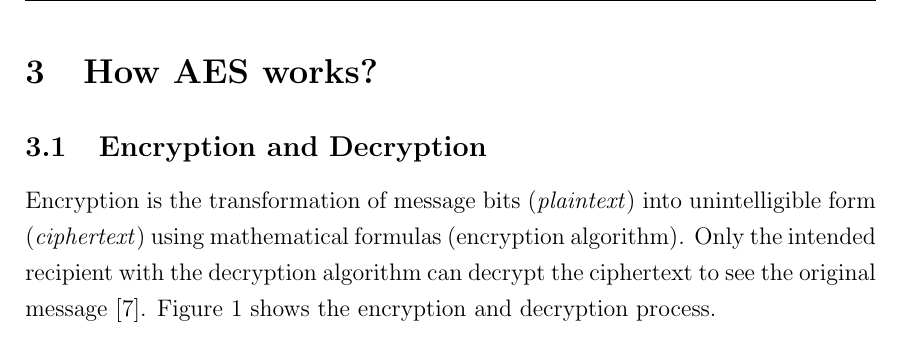
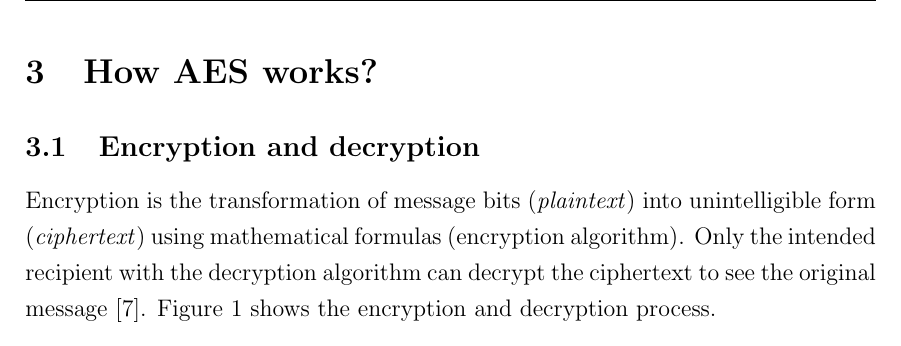
Before and after one commit to jdai01/cryptology-aes, a LaTeX thesis (report.tex, which reads 3_How/encryption-description.tex): part of page 13 of 45, cut so that both start at the same text. Compiled offline with pdfLaTeX.

Commit message:
title capitalised

```diff
--- a/3_How/encryption-description.tex
+++ b/3_How/encryption-description.tex
@@ -1,4 +1,4 @@
-\subsection{Encryption and Decryption}
+\subsection{Encryption and decryption}
 
 Encryption is the transformation of message bits (\textit{plaintext}) into unintelligible form (\textit{ciphertext}) using mathematical formulas (encryption algorithm).
 Only the intended recipient with the decryption algorithm can decrypt the ciphertext to see the original message \cite{Devi_2019}.
```
